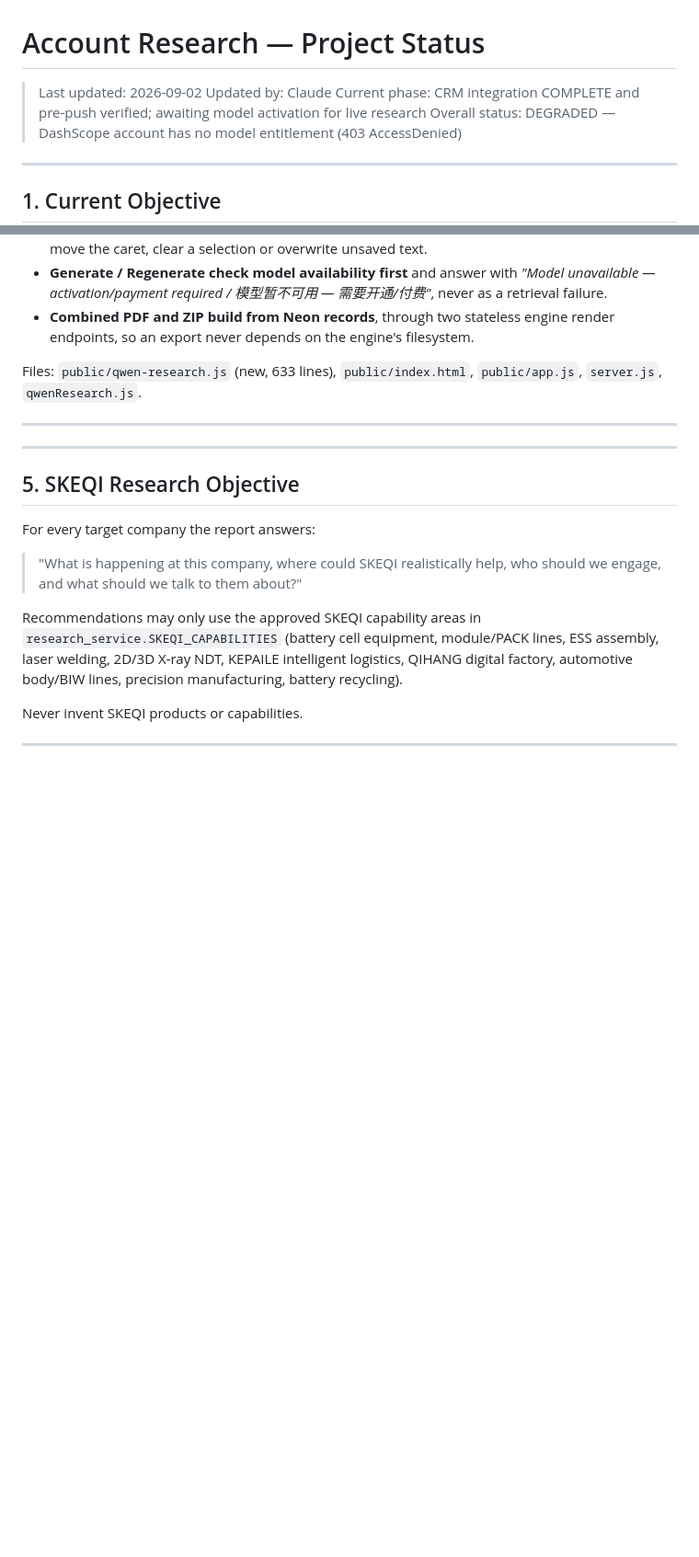
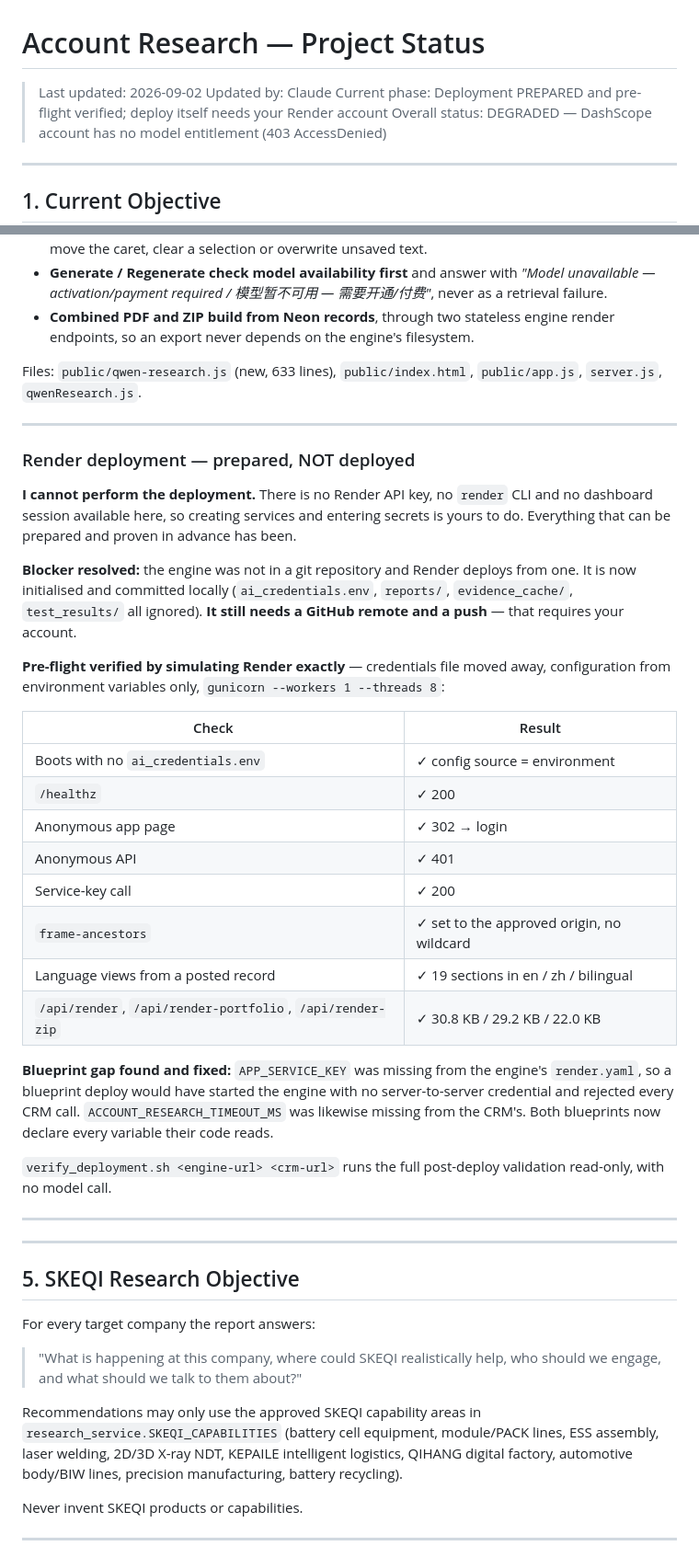
Before and after one commit to hemeiling/Skeqi-AccountResearch-Qwen, a Markdown page: STATUS.md, 2 parts joined by grey strips. Shown at 92% size. GitHub-like rendering; blank space fills up the shorter version.

Commit message:
Record deployment preparation state
Co-Authored-By: Claude Opus 5 (1M context) <noreply@anthropic.com>

```diff
--- a/STATUS.md
+++ b/STATUS.md
@@ -2,7 +2,7 @@
 
 > Last updated: 2026-09-02
 > Updated by: Claude
-> Current phase: CRM integration COMPLETE and pre-push verified; awaiting model activation for live research
+> Current phase: Deployment PREPARED and pre-flight verified; deploy itself needs your Render account
 > Overall status: DEGRADED — DashScope account has no model entitlement (403 AccessDenied)
 
 ---
@@ -337,6 +337,44 @@ navigation, no System Status header.
 
 Files: `public/qwen-research.js` (new, 633 lines), `public/index.html`,
 `public/app.js`, `server.js`, `qwenResearch.js`.
+
+---
+
+### Render deployment — prepared, NOT deployed
+
+**I cannot perform the deployment.** There is no Render API key, no `render`
+CLI and no dashboard session available here, so creating services and entering
+secrets is yours to do. Everything that can be prepared and proven in advance
+has been.
+
+**Blocker resolved:** the engine was not in a git repository and Render deploys
+from one. It is now initialised and committed locally (`ai_credentials.env`,
+`reports/`, `evidence_cache/`, `test_results/` all ignored). **It still needs a
+GitHub remote and a push** — that requires your account.
+
+**Pre-flight verified by simulating Render exactly** — credentials file moved
+away, configuration from environment variables only, `gunicorn --workers 1
+--threads 8`:
+
+| Check | Result |
+|---|---|
+| Boots with no `ai_credentials.env` | ✓ config source = environment |
+| `/healthz` | ✓ 200 |
+| Anonymous app page | ✓ 302 → login |
+| Anonymous API | ✓ 401 |
+| Service-key call | ✓ 200 |
+| `frame-ancestors` | ✓ set to the approved origin, no wildcard |
+| Language views from a posted record | ✓ 19 sections in en / zh / bilingual |
+| `/api/render`, `/api/render-portfolio`, `/api/render-zip` | ✓ 30.8 KB / 29.2 KB / 22.0 KB |
+
+**Blueprint gap found and fixed:** `APP_SERVICE_KEY` was missing from the
+engine's `render.yaml`, so a blueprint deploy would have started the engine with
+no server-to-server credential and rejected every CRM call.
+`ACCOUNT_RESEARCH_TIMEOUT_MS` was likewise missing from the CRM's. Both
+blueprints now declare every variable their code reads.
+
+`verify_deployment.sh <engine-url> <crm-url>` runs the full post-deploy
+validation read-only, with no model call.
 
 ---
 
```
